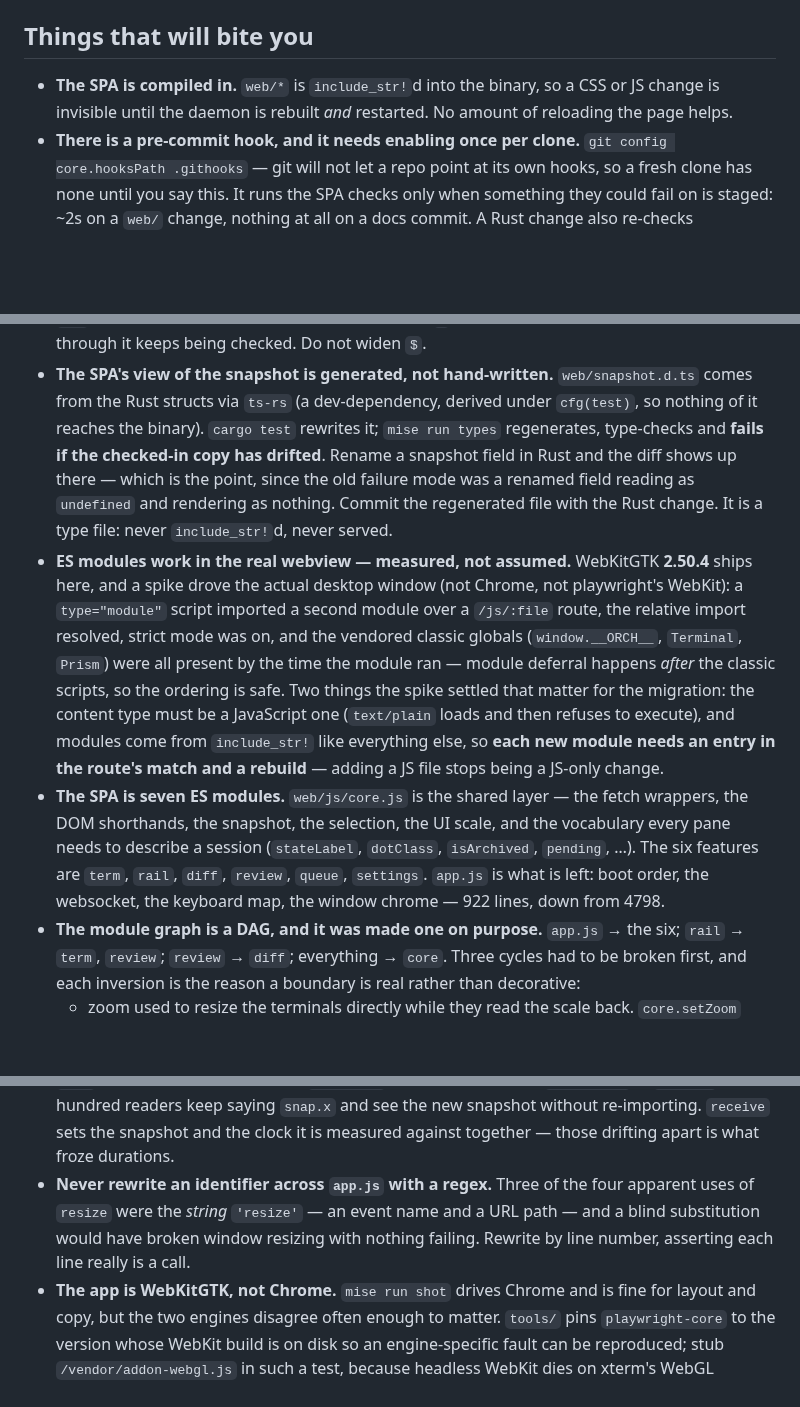
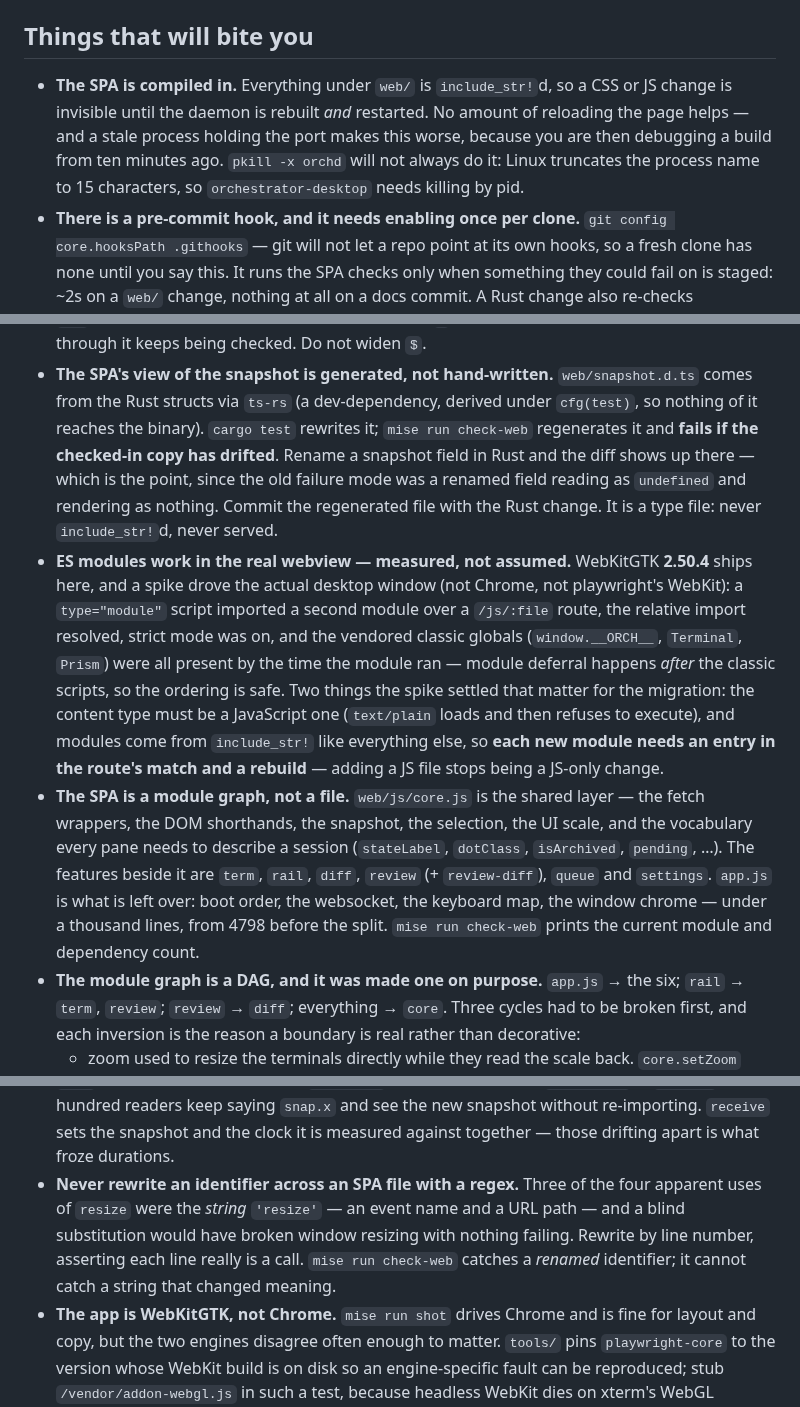
Before and after one commit to kbarendrecht/orchestrator, a Markdown page: CLAUDE.md, 3 parts joined by grey strips. Drawn GitHub-style; blank space fills up the shorter version.

Commit message:
Bring the docs back in line with the SPA
three claims had gone stale during the split: "No Node anywhere" (the build
still has none, the checks do not), a renamed mise task, and a module count and
line count that rotted within the hour. counts are described rather than
numbered now, since check-web prints the real ones.

also generalises two gotchas the split outgrew: the regex-rename warning applies
to any SPA file, and killing a stale process needs the pid because linux
truncates the name.

Generated with [Claude Code](https://claude.ai/code)
via [Happy](https://happy.engineering)

Co-Authored-By: Claude <noreply@anthropic.com>
Co-Authored-By: Happy <yesreply@happy.engineering>

```diff
--- a/CLAUDE.md
+++ b/CLAUDE.md
@@ -26,9 +26,12 @@ port, so a second instance refuses to start rather than fighting over
 
 ## Things that will bite you
 
-- **The SPA is compiled in.** `web/*` is `include_str!`d into the binary, so a
+- **The SPA is compiled in.** Everything under `web/` is `include_str!`d, so a
   CSS or JS change is invisible until the daemon is rebuilt *and* restarted. No
-  amount of reloading the page helps.
+  amount of reloading the page helps — and a stale process holding the port makes
+  this worse, because you are then debugging a build from ten minutes ago.
+  `pkill -x orchd` will not always do it: Linux truncates the process name to 15
+  characters, so `orchestrator-desktop` needs killing by pid.
 - **There is a pre-commit hook, and it needs enabling once per clone.**
   `git config core.hooksPath .githooks` — git will not let a repo point at its own
   hooks, so a fresh clone has none until you say this. It runs the SPA checks only
@@ -57,7 +60,7 @@ port, so a second instance refuses to start rather than fighting over
 - **The SPA's view of the snapshot is generated, not hand-written.**
   `web/snapshot.d.ts` comes from the Rust structs via `ts-rs` (a dev-dependency,
   derived under `cfg(test)`, so nothing of it reaches the binary). `cargo test`
-  rewrites it; `mise run types` regenerates, type-checks and **fails if the
+  rewrites it; `mise run check-web` regenerates it and **fails if the
   checked-in copy has drifted**. Rename a snapshot field in Rust and the diff
   shows up there — which is the point, since the old failure mode was a renamed
   field reading as `undefined` and rendering as nothing. Commit the regenerated
@@ -74,12 +77,14 @@ port, so a second instance refuses to start rather than fighting over
   then refuses to execute), and modules come from `include_str!` like everything
   else, so **each new module needs an entry in the route's match and a rebuild** —
   adding a JS file stops being a JS-only change.
-- **The SPA is seven ES modules.** `web/js/core.js` is the shared layer — the
-  fetch wrappers, the DOM shorthands, the snapshot, the selection, the UI scale,
-  and the vocabulary every pane needs to describe a session (`stateLabel`,
-  `dotClass`, `isArchived`, `pending`, …). The six features are `term`, `rail`,
-  `diff`, `review`, `queue`, `settings`. `app.js` is what is left: boot order, the
-  websocket, the keyboard map, the window chrome — 922 lines, down from 4798.
+- **The SPA is a module graph, not a file.** `web/js/core.js` is the shared layer
+  — the fetch wrappers, the DOM shorthands, the snapshot, the selection, the UI
+  scale, and the vocabulary every pane needs to describe a session (`stateLabel`,
+  `dotClass`, `isArchived`, `pending`, …). The features beside it are `term`,
+  `rail`, `diff`, `review` (+ `review-diff`), `queue` and `settings`. `app.js` is
+  what is left over: boot order, the websocket, the keyboard map, the window
+  chrome — under a thousand lines, from 4798 before the split.
+  `mise run check-web` prints the current module and dependency count.
 - **The module graph is a DAG, and it was made one on purpose.** `app.js` → the
   six; `rail` → `term`, `review`; `review` → `diff`; everything → `core`. Three
   cycles had to be broken first, and each inversion is the reason a boundary is
@@ -100,10 +105,12 @@ port, so a second instance refuses to start rather than fighting over
   `export let` in `core.js`, so a hundred readers keep saying `snap.x` and see the
   new snapshot without re-importing. `receive` sets the snapshot and the clock it
   is measured against together — those drifting apart is what froze durations.
-- **Never rewrite an identifier across `app.js` with a regex.** Three of the four
-  apparent uses of `resize` were the *string* `'resize'` — an event name and a URL
-  path — and a blind substitution would have broken window resizing with nothing
-  failing. Rewrite by line number, asserting each line really is a call.
+- **Never rewrite an identifier across an SPA file with a regex.** Three of the
+  four apparent uses of `resize` were the *string* `'resize'` — an event name and a
+  URL path — and a blind substitution would have broken window resizing with
+  nothing failing. Rewrite by line number, asserting each line really is a call.
+  `mise run check-web` catches a *renamed* identifier; it cannot catch a string
+  that changed meaning.
 - **The app is WebKitGTK, not Chrome.** `mise run shot` drives Chrome and is fine
   for layout and copy, but the two engines disagree often enough to matter.
   `tools/` pins `playwright-core` to the version whose WebKit build is on disk so
```
Also changed, not shown: README.md (+11 -4 lines).
